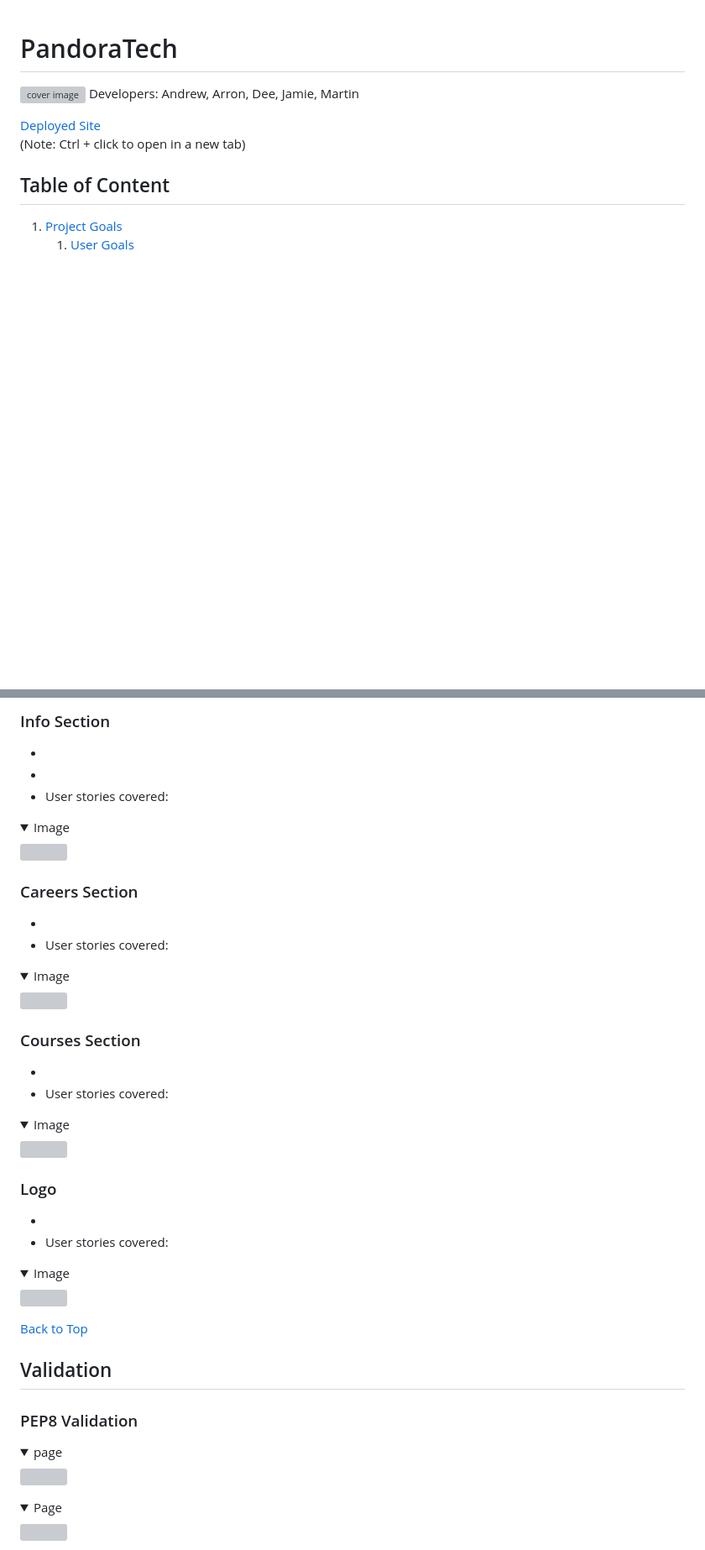
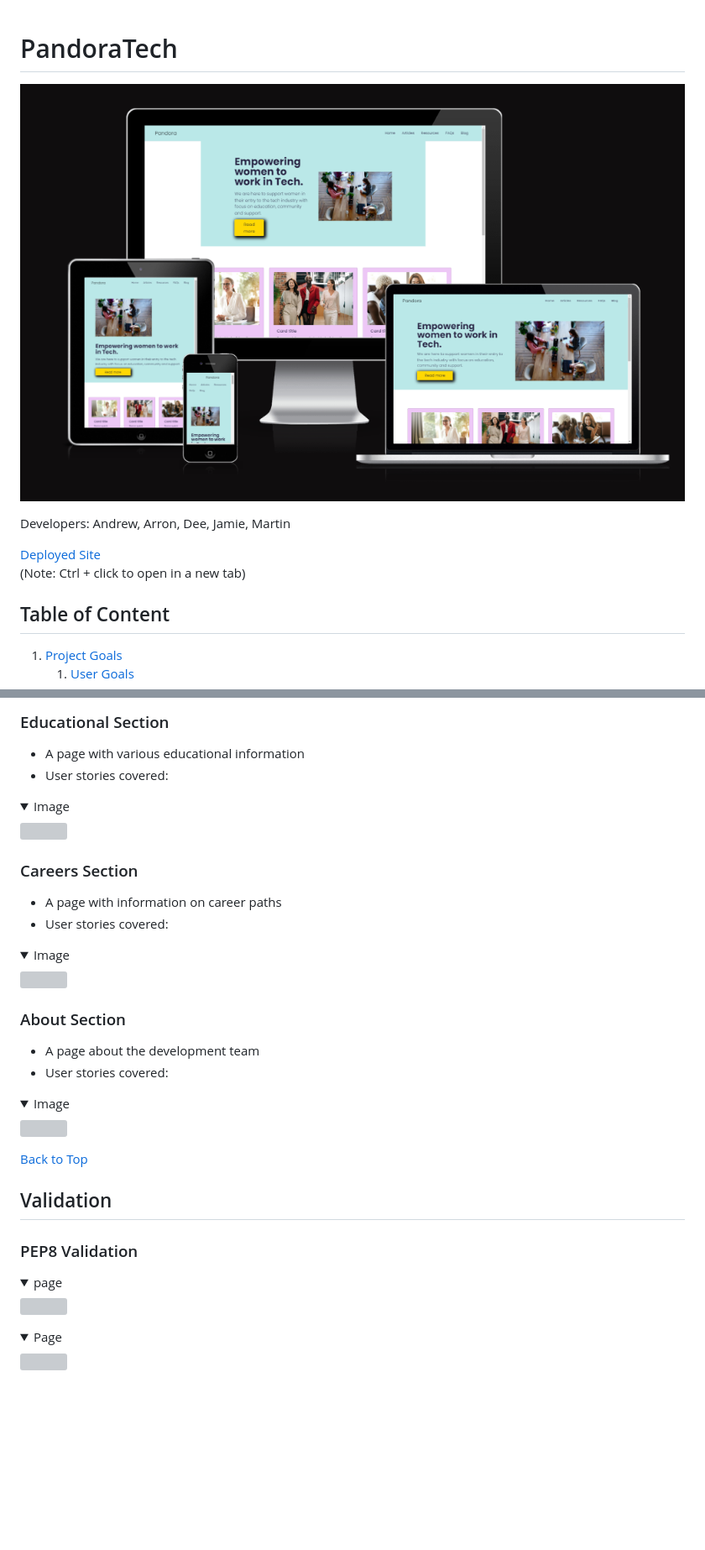
Before and after one commit to martin-mcinerney/gender-gap-2022, a Markdown page: README.md, 2 parts joined by grey strips. Shown: that part at 84% size. GitHub-like rendering; pictures changed too: readme/image-am-i-responsive.PNG (added); folded sections open; blank space fills up the shorter version; grey boxes are pictures that could not be loaded.

Commit message:
Add cover image to readme folder, add cover image link to README, add details to feature section of README

```diff
--- a/README.md
+++ b/README.md
@@ -1,7 +1,8 @@
 # PandoraTech
 
 
-![cover image]()
+![cover image](readme/image-am-i-responsive.PNG)
+
 Developers: Andrew, Arron, Dee, Jamie, Martin
 
 [Deployed Site]()
@@ -144,9 +144,8 @@ Developers: Andrew, Arron, Dee, Jamie, Martin
 </details>
 
 
-### Info Section
--
--
+### Educational Section
+- A page with various educational information
 - User stories covered:
 <details><summary>Image</summary>
 <img src="">
@@ -154,7 +153,7 @@ Developers: Andrew, Arron, Dee, Jamie, Martin
 
 
 ### Careers Section
--
+- A page with information on career paths
 - User stories covered:
 <details><summary>Image
 </summary>
@@ -162,15 +161,8 @@ Developers: Andrew, Arron, Dee, Jamie, Martin
 </details>
 
 
-### Courses Section
--
-- User stories covered:
-<details><summary>Image</summary>
-<img src="">
-</details>
-
-### Logo
--
+### About Section
+- A page about the development team
 - User stories covered:
 <details><summary>Image</summary>
 <img src="">
```
Also changed, not shown: other parts of README.md (+9 -10 lines), 1 other file.
